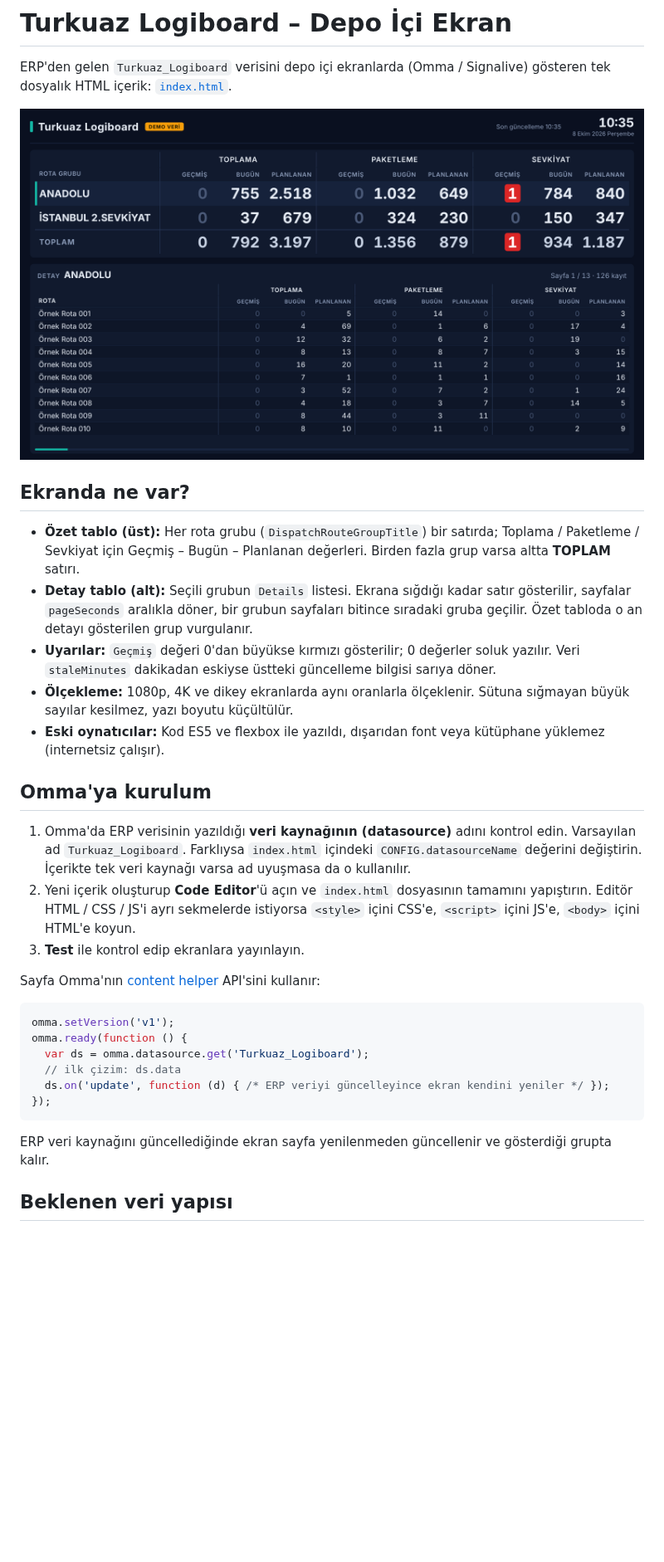
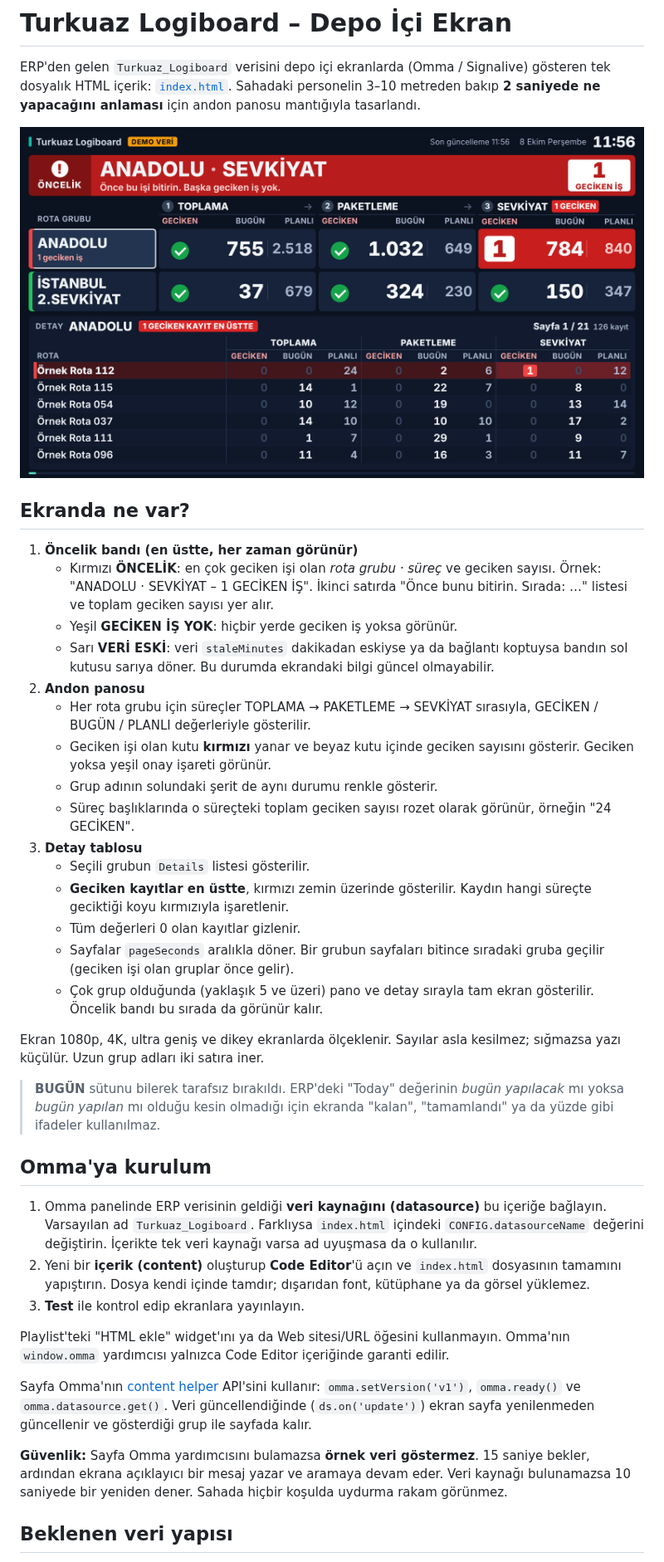
Before and after one commit to gptdepo-hue/Deneme, a Markdown page: README.md, the part around one of its changes. Shown at 83% size. Drawn GitHub-style; pictures changed too: docs/onizleme.png; blank space fills up the shorter version.

````diff
--- a/README.md
+++ b/README.md
@@ -1,35 +1,43 @@
 # Turkuaz Logiboard – Depo İçi Ekran
 
 ERP'den gelen `Turkuaz_Logiboard` verisini depo içi ekranlarda (Omma / Signalive) gösteren tek dosyalık HTML içerik: [`index.html`](index.html).
+Sahadaki personelin 3–10 metreden bakıp **2 saniyede ne yapacağını anlaması** için andon panosu mantığıyla tasarlandı.
 
 ![Önizleme](docs/onizleme.png)
 
 ## Ekranda ne var?
 
-- **Özet tablo (üst):** Her rota grubu (`DispatchRouteGroupTitle`) bir satırda; Toplama / Paketleme / Sevkiyat için Geçmiş – Bugün – Planlanan değerleri. Birden fazla grup varsa altta **TOPLAM** satırı.
-- **Detay tablo (alt):** Seçili grubun `Details` listesi. Ekrana sığdığı kadar satır gösterilir, sayfalar `pageSeconds` aralıkla döner, bir grubun sayfaları bitince sıradaki gruba geçilir. Özet tabloda o an detayı gösterilen grup vurgulanır.
-- **Uyarılar:** `Geçmiş` değeri 0'dan büyükse kırmızı gösterilir; 0 değerler soluk yazılır. Veri `staleMinutes` dakikadan eskiyse üstteki güncelleme bilgisi sarıya döner.
-- **Ölçekleme:** 1080p, 4K ve dikey ekranlarda aynı oranlarla ölçeklenir. Sütuna sığmayan büyük sayılar kesilmez, yazı boyutu küçültülür.
-- **Eski oynatıcılar:** Kod ES5 ve flexbox ile yazıldı, dışarıdan font veya kütüphane yüklemez (internetsiz çalışır).
+1. **Öncelik bandı (en üstte, her zaman görünür)**
+   - Kırmızı **ÖNCELİK**: en çok geciken işi olan *rota grubu · süreç* ve geciken sayısı. Örnek: "ANADOLU · SEVKİYAT – 1 GECİKEN İŞ". İkinci satırda "Önce bunu bitirin. Sırada: …" listesi ve toplam geciken sayısı yer alır.
+   - Yeşil **GECİKEN İŞ YOK**: hiçbir yerde geciken iş yoksa görünür.
+   - Sarı **VERİ ESKİ**: veri `staleMinutes` dakikadan eskiyse ya da bağlantı koptuysa bandın sol kutusu sarıya döner. Bu durumda ekrandaki bilgi güncel olmayabilir.
+2. **Andon panosu**
+   - Her rota grubu için süreçler TOPLAMA → PAKETLEME → SEVKİYAT sırasıyla, GECİKEN / BUGÜN / PLANLI değerleriyle gösterilir.
+   - Geciken işi olan kutu **kırmızı** yanar ve beyaz kutu içinde geciken sayısını gösterir. Geciken yoksa yeşil onay işareti görünür.
+   - Grup adının solundaki şerit de aynı durumu renkle gösterir.
+   - Süreç başlıklarında o süreçteki toplam geciken sayısı rozet olarak görünür, örneğin "24 GECİKEN".
+3. **Detay tablosu**
+   - Seçili grubun `Details` listesi gösterilir.
+   - **Geciken kayıtlar en üstte**, kırmızı zemin üzerinde gösterilir. Kaydın hangi süreçte geciktiği koyu kırmızıyla işaretlenir.
+   - Tüm değerleri 0 olan kayıtlar gizlenir.
+   - Sayfalar `pageSeconds` aralıkla döner. Bir grubun sayfaları bitince sıradaki gruba geçilir (geciken işi olan gruplar önce gelir).
+   - Çok grup olduğunda (yaklaşık 5 ve üzeri) pano ve detay sırayla tam ekran gösterilir. Öncelik bandı bu sırada da görünür kalır.
+
+Ekran 1080p, 4K, ultra geniş ve dikey ekranlarda ölçeklenir. Sayılar asla kesilmez; sığmazsa yazı küçülür. Uzun grup adları iki satıra iner.
+
+> **BUGÜN** sütunu bilerek tarafsız bırakıldı. ERP'deki "Today" değerinin *bugün yapılacak* mı yoksa *bugün yapılan* mı olduğu kesin olmadığı için ekranda "kalan", "tamamlandı" ya da yüzde gibi ifadeler kullanılmaz.
 
 ## Omma'ya kurulum
 
-1. Omma'da ERP verisinin yazıldığı **veri kaynağının (datasource)** adını kontrol edin. Varsayılan ad `Turkuaz_Logiboard`. Farklıysa `index.html` içindeki `CONFIG.datasourceName` değerini değiştirin. İçerikte tek veri kaynağı varsa ad uyuşmasa da o kullanılır.
-2. Yeni içerik oluşturup **Code Editor**'ü açın ve `index.html` dosyasının tamamını yapıştırın. Editör HTML / CSS / JS'i ayrı sekmelerde istiyorsa `<style>` içini CSS'e, `<script>` içini JS'e, `<body>` içini HTML'e koyun.
+1. Omma panelinde ERP verisinin geldiği **veri kaynağını (datasource)** bu içeriğe bağlayın. Varsayılan ad `Turkuaz_Logiboard`. Farklıysa `index.html` içindeki `CONFIG.datasourceName` değerini değiştirin. İçerikte tek veri kaynağı varsa ad uyuşmasa da o kullanılır.
+2. Yeni bir **içerik (content)** oluşturup **Code Editor**'ü açın ve `index.html` dosyasının tamamını yapıştırın. Dosya kendi içinde tamdır; dışarıdan font, kütüphane ya da görsel yüklemez.
 3. **Test** ile kontrol edip ekranlara yayınlayın.
 
-Sayfa Omma'nın [content helper](https://github.com/signalive/content-api-docs/blob/master/content-helper.md) API'sini kullanır:
+Playlist'teki "HTML ekle" widget'ını ya da Web sitesi/URL öğesini kullanmayın. Omma'nın `window.omma` yardımcısı yalnızca Code Editor içeriğinde garanti edilir.
 
-```js
-omma.setVersion('v1');
-omma.ready(function () {
-  var ds = omma.datasource.get('Turkuaz_Logiboard');
-  // ilk çizim: ds.data
-  ds.on('update', function (d) { /* ERP veriyi güncelleyince ekran kendini yeniler */ });
-});
-```
+Sayfa Omma'nın [content helper](https://github.com/signalive/content-api-docs/blob/master/content-helper.md) API'sini kullanır: `omma.setVersion('v1')`, `omma.ready()` ve `omma.datasource.get()`. Veri güncellendiğinde (`ds.on('update')`) ekran sayfa yenilenmeden güncellenir ve gösterdiği grup ile sayfada kalır.
 
-ERP veri kaynağını güncellediğinde ekran sayfa yenilenmeden güncellenir ve gösterdiği grupta kalır.
+**Güvenlik:** Sayfa Omma yardımcısını bulamazsa **örnek veri göstermez**. 15 saniye bekler, ardından ekrana açıklayıcı bir mesaj yazar ve aramaya devam eder. Veri kaynağı bulunamazsa 10 saniyede bir yeniden dener. Sahada hiçbir koşulda uydurma rakam görünmez.
 
 ## Beklenen veri yapısı
 
````
Also changed, not shown: other parts of README.md (+19 -10 lines), 1 other file.
